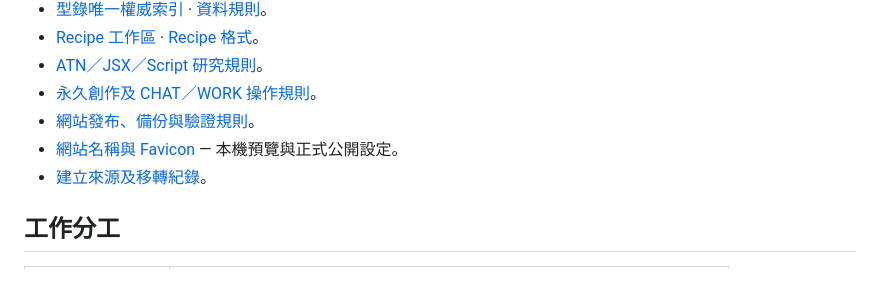
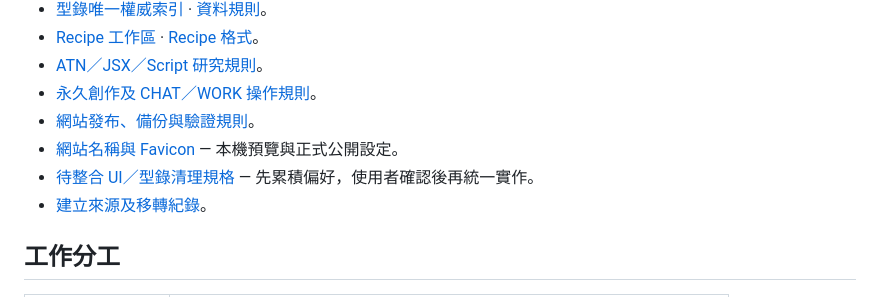
Before and after one commit to thedoorw/PIN, a Markdown page: README.md, the part around the change. Rendered like a GitHub page.

Commit message:
docs(pin): record pending compact details, 3D curation and three-dot settings UX

```diff
--- a/README.md
+++ b/README.md
@@ -12,6 +12,7 @@
 - [永久創作及 CHAT／WORK 操作規則](./governance/PIN_OPERATING_RULES.md)。
 - [網站發布、備份與驗證規則](./governance/PIN_PUBLISH_RULES.md)。
 - [網站名稱與 Favicon](./governance/PIN_SITE_SETTINGS.md) — 本機預覽與正式公開設定。
+- [待整合 UI／型錄清理規格](./governance/PIN_UI_PENDING_REVIEW_20261011.md) — 先累積偏好，使用者確認後再統一實作。
 - [建立來源及移轉紀錄](./research/ORIGIN_AND_MIGRATION_20261011.md)。
 
 ## 工作分工
```
Also changed, not shown: governance/PIN_UI_PENDING_REVIEW_20261011.md (added, +47 -0 lines).
